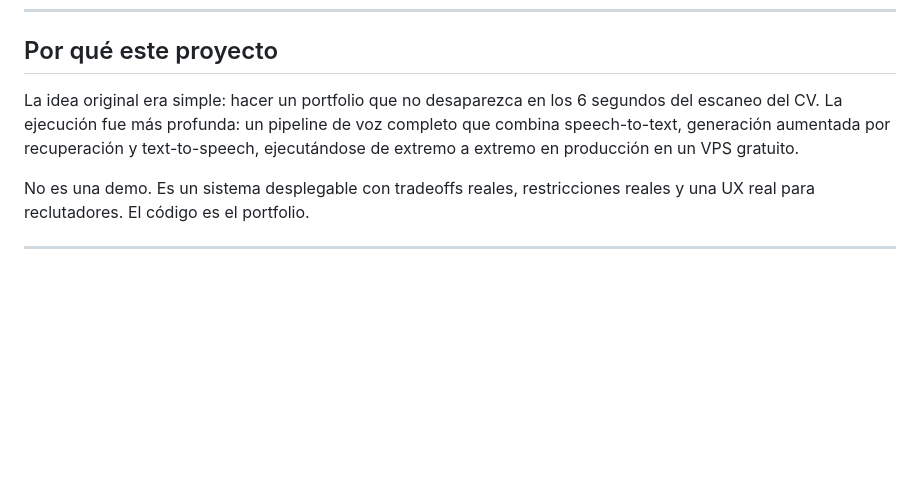
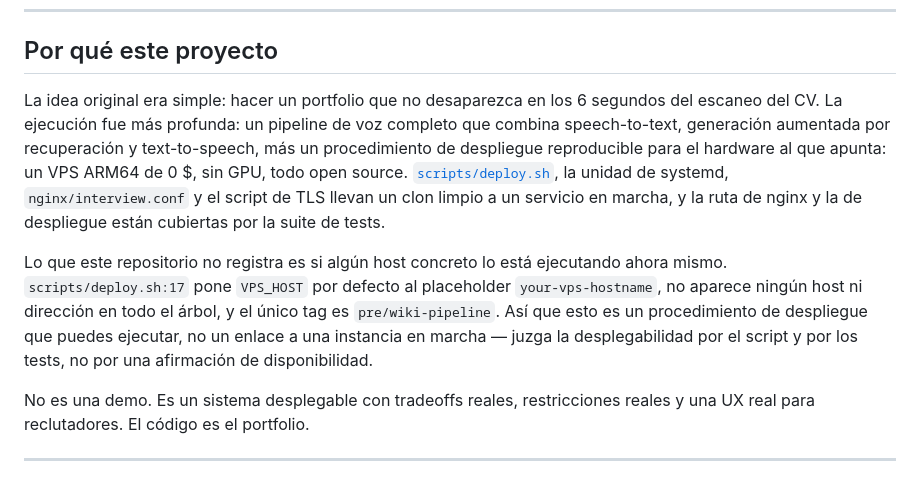
Before and after one commit to mikelrh-dev/liveInterviewRAG, a Markdown page: README_ES.md, the part around the change. Drawn GitHub-style; blank space fills up the shorter version.

```diff
--- a/README_ES.md
+++ b/README_ES.md
@@ -28,7 +28,9 @@ Construido como proyecto de portfolio para demostrar ingeniería fullstack con a
 
 ## Por qué este proyecto
 
-La idea original era simple: hacer un portfolio que no desaparezca en los 6 segundos del escaneo del CV. La ejecución fue más profunda: un pipeline de voz completo que combina speech-to-text, generación aumentada por recuperación y text-to-speech, ejecutándose de extremo a extremo en producción en un VPS gratuito.
+La idea original era simple: hacer un portfolio que no desaparezca en los 6 segundos del escaneo del CV. La ejecución fue más profunda: un pipeline de voz completo que combina speech-to-text, generación aumentada por recuperación y text-to-speech, más un procedimiento de despliegue reproducible para el hardware al que apunta: un VPS ARM64 de 0 $, sin GPU, todo open source. [`scripts/deploy.sh`](scripts/deploy.sh), la unidad de systemd, `nginx/interview.conf` y el script de TLS llevan un clon limpio a un servicio en marcha, y la ruta de nginx y la de despliegue están cubiertas por la suite de tests.
+
+Lo que este repositorio no registra es si algún host concreto lo está ejecutando ahora mismo. `scripts/deploy.sh:17` pone `VPS_HOST` por defecto al placeholder `your-vps-hostname`, no aparece ningún host ni dirección en todo el árbol, y el único tag es `pre/wiki-pipeline`. Así que esto es un procedimiento de despliegue que puedes ejecutar, no un enlace a una instancia en marcha — juzga la desplegabilidad por el script y por los tests, no por una afirmación de disponibilidad.
 
 No es una demo. Es un sistema desplegable con tradeoffs reales, restricciones reales y una UX real para reclutadores. El código es el portfolio.
 
```
Also changed, not shown: README.md (+3 -1 lines).
